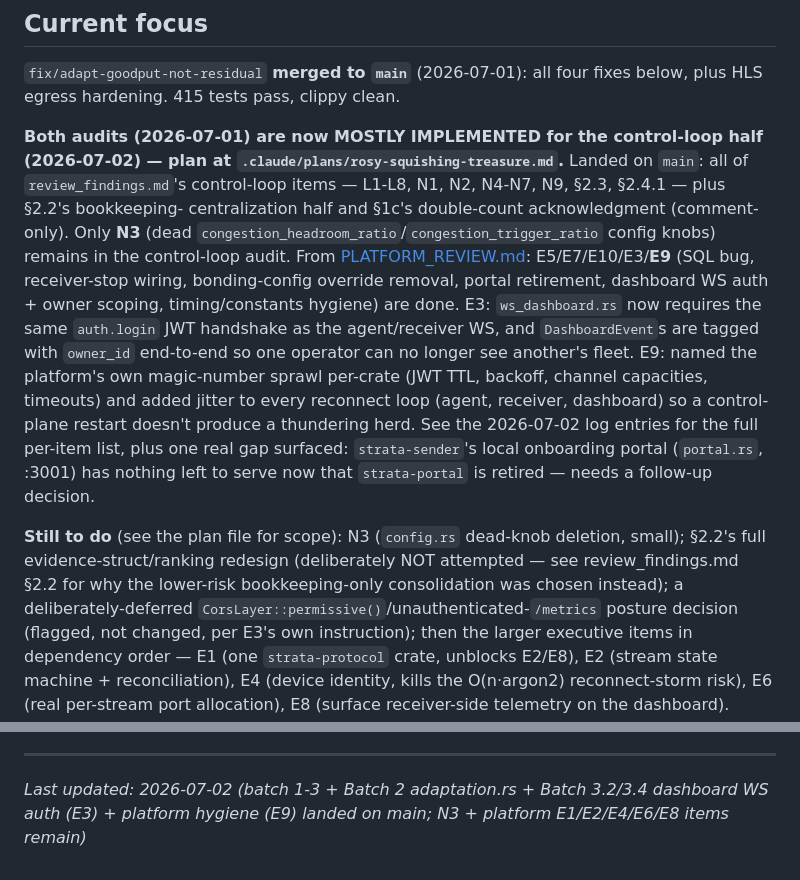
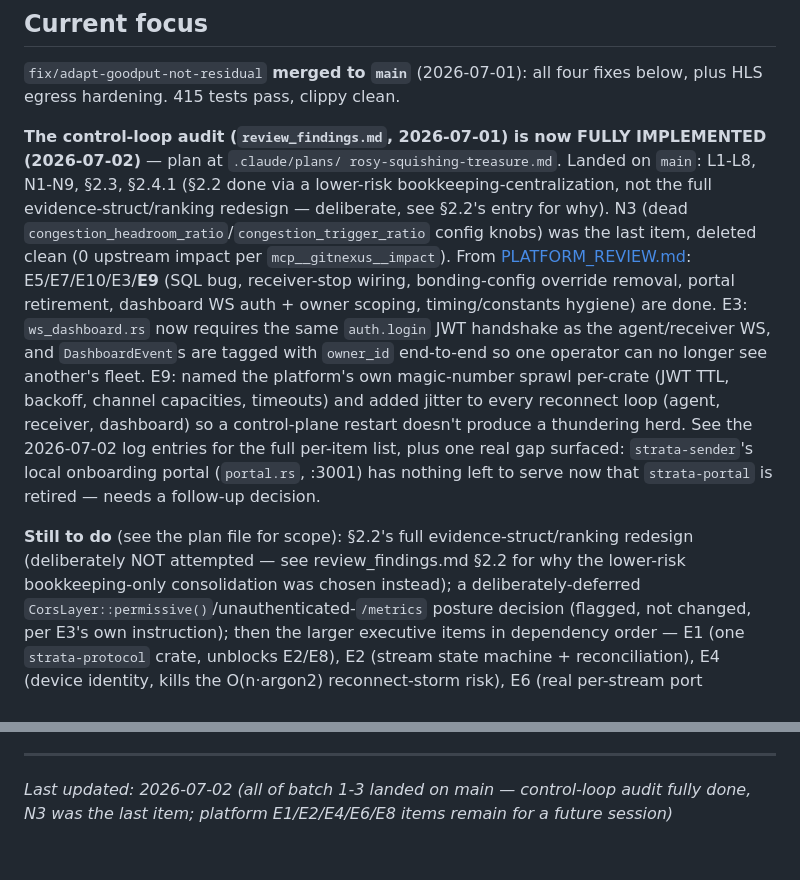
Before and after one commit to RephlexZero/strata, a Markdown page: hot.md, 2 parts joined by grey strips. Drawn GitHub-style.

```diff
--- a/hot.md
+++ b/hot.md
@@ -8,31 +8,32 @@
 `fix/adapt-goodput-not-residual` **merged to `main`** (2026-07-01): all four
 fixes below, plus HLS egress hardening. 415 tests pass, clippy clean.
 
-**Both audits (2026-07-01) are now MOSTLY IMPLEMENTED for the control-loop
-half (2026-07-02) — plan at `.claude/plans/rosy-squishing-treasure.md`.**
-Landed on `main`: all of `review_findings.md`'s control-loop items —
-L1-L8, N1, N2, N4-N7, N9, §2.3, §2.4.1 — plus §2.2's bookkeeping-
-centralization half and §1c's double-count acknowledgment (comment-only).
-Only **N3** (dead `congestion_headroom_ratio`/`congestion_trigger_ratio`
-config knobs) remains in the control-loop audit. From
-[PLATFORM_REVIEW.md](PLATFORM_REVIEW.md): E5/E7/E10/E3/**E9** (SQL bug,
-receiver-stop wiring, bonding-config override removal, portal retirement,
-dashboard WS auth + owner scoping, timing/constants hygiene) are done. E3:
-`ws_dashboard.rs` now requires the same `auth.login` JWT handshake as the
-agent/receiver WS, and `DashboardEvent`s are tagged with `owner_id`
-end-to-end so one operator can no longer see another's fleet. E9: named
-the platform's own magic-number sprawl per-crate (JWT TTL, backoff,
-channel capacities, timeouts) and added jitter to every reconnect loop
-(agent, receiver, dashboard) so a control-plane restart doesn't produce a
-thundering herd. See the 2026-07-02 log entries for the full per-item
-list, plus one real gap surfaced: `strata-sender`'s local onboarding
-portal (`portal.rs`, :3001) has nothing left to serve now that
-`strata-portal` is retired — needs a follow-up decision.
+**The control-loop audit (`review_findings.md`, 2026-07-01) is now FULLY
+IMPLEMENTED (2026-07-02)** — plan at `.claude/plans/
+rosy-squishing-treasure.md`. Landed on `main`: L1-L8, N1-N9, §2.3, §2.4.1
+(§2.2 done via a lower-risk bookkeeping-centralization, not the full
+evidence-struct/ranking redesign — deliberate, see §2.2's entry for why).
+N3 (dead `congestion_headroom_ratio`/`congestion_trigger_ratio` config
+knobs) was the last item, deleted clean (0 upstream impact per
+`mcp__gitnexus__impact`). From [PLATFORM_REVIEW.md](PLATFORM_REVIEW.md):
+E5/E7/E10/E3/**E9** (SQL bug, receiver-stop wiring, bonding-config
+override removal, portal retirement, dashboard WS auth + owner scoping,
+timing/constants hygiene) are done. E3: `ws_dashboard.rs` now requires the
+same `auth.login` JWT handshake as the agent/receiver WS, and
+`DashboardEvent`s are tagged with `owner_id` end-to-end so one operator
+can no longer see another's fleet. E9: named the platform's own
+magic-number sprawl per-crate (JWT TTL, backoff, channel capacities,
+timeouts) and added jitter to every reconnect loop (agent, receiver,
+dashboard) so a control-plane restart doesn't produce a thundering herd.
+See the 2026-07-02 log entries for the full per-item list, plus one real
+gap surfaced: `strata-sender`'s local onboarding portal (`portal.rs`,
+:3001) has nothing left to serve now that `strata-portal` is retired —
+needs a follow-up decision.
 
-**Still to do** (see the plan file for scope): N3 (`config.rs` dead-knob
-deletion, small); §2.2's full evidence-struct/ranking redesign (deliberately
-NOT attempted — see review_findings.md §2.2 for why the lower-risk
-bookkeeping-only consolidation was chosen instead); a deliberately-deferred
+**Still to do** (see the plan file for scope): §2.2's full
+evidence-struct/ranking redesign (deliberately NOT attempted — see
+review_findings.md §2.2 for why the lower-risk bookkeeping-only
+consolidation was chosen instead); a deliberately-deferred
 `CorsLayer::permissive()`/unauthenticated-`/metrics` posture decision
 (flagged, not changed, per E3's own instruction); then the larger
 executive items in dependency order — E1 (one `strata-protocol` crate,
@@ -156,4 +157,4 @@ override that pinned it is gone — but still needs field confirmation. Watch
 adaptive-redundancy duplication as a wire-overhead contributor when spare is large.
 
 ---
-_Last updated: 2026-07-02 (batch 1-3 + Batch 2 adaptation.rs + Batch 3.2/3.4 dashboard WS auth (E3) + platform hygiene (E9) landed on main; N3 + platform E1/E2/E4/E6/E8 items remain)_
+_Last updated: 2026-07-02 (all of batch 1-3 landed on main — control-loop audit fully done, N3 was the last item; platform E1/E2/E4/E6/E8 items remain for a future session)_
```
Also changed, not shown: log.md (+25 -0 lines), review_findings.md (+25 -20 lines).
